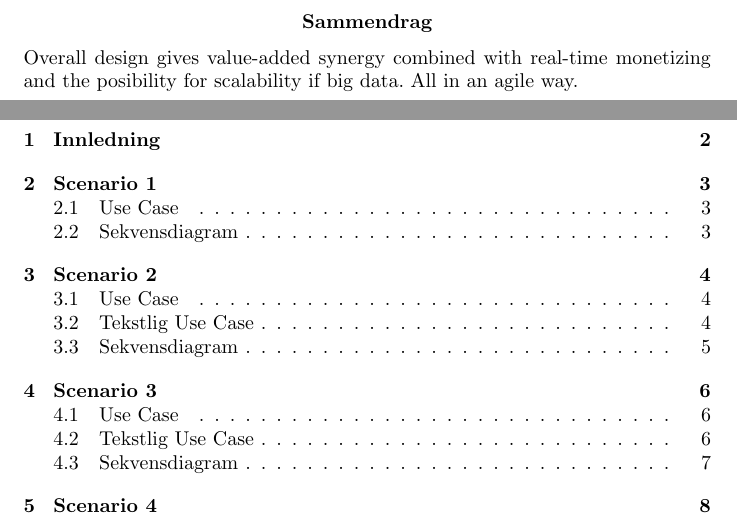
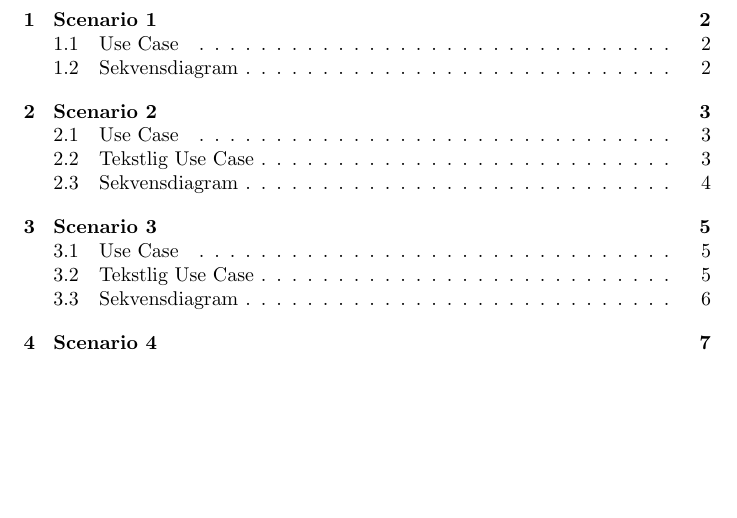
Before and after one commit to JuulArthur/Fellesprosjekt, a LaTeX document (Rapport/Overordnet design/main.tex): two parts of pages 2 and 3 of 14 before the commit and part of page 2 of 12 after it, the two joined at a grey line, cut at the place of the change, the shorter picture padded with empty space. Compiled offline with pdfLaTeX.

Commit message:
fjernet mumbo jumbo fra overordnet design

```diff
--- a/Rapport/Overordnet design/main.tex
+++ b/Rapport/Overordnet design/main.tex
@@ -19,6 +19,3 @@
 
 \maketitle
 
-\begin{abstract}
-\input{sammendrag.tex}
-\end{abstract}
```
Also changed, not shown: Rapport/Overordnet design/main.tex (6 more changed lines).
